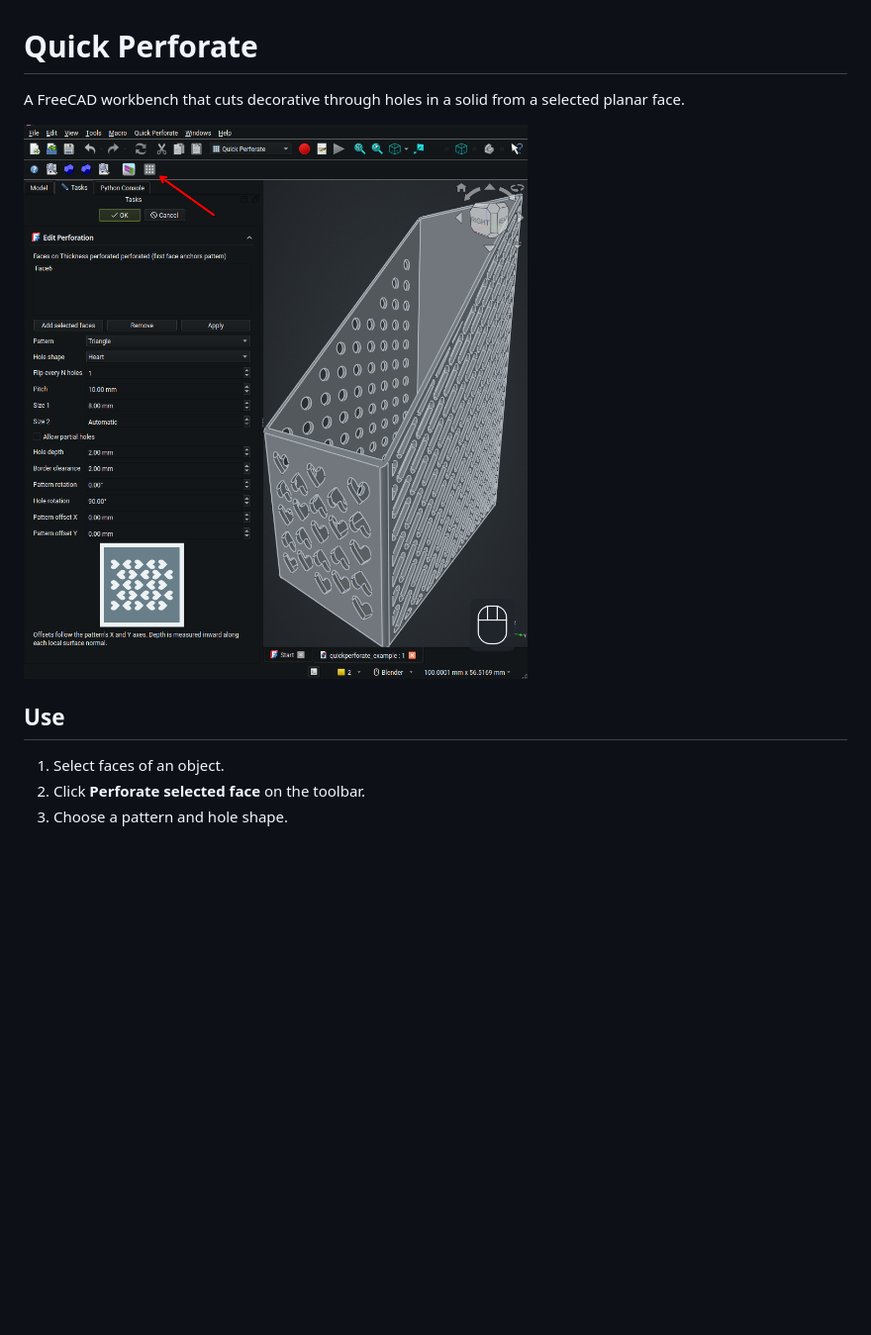
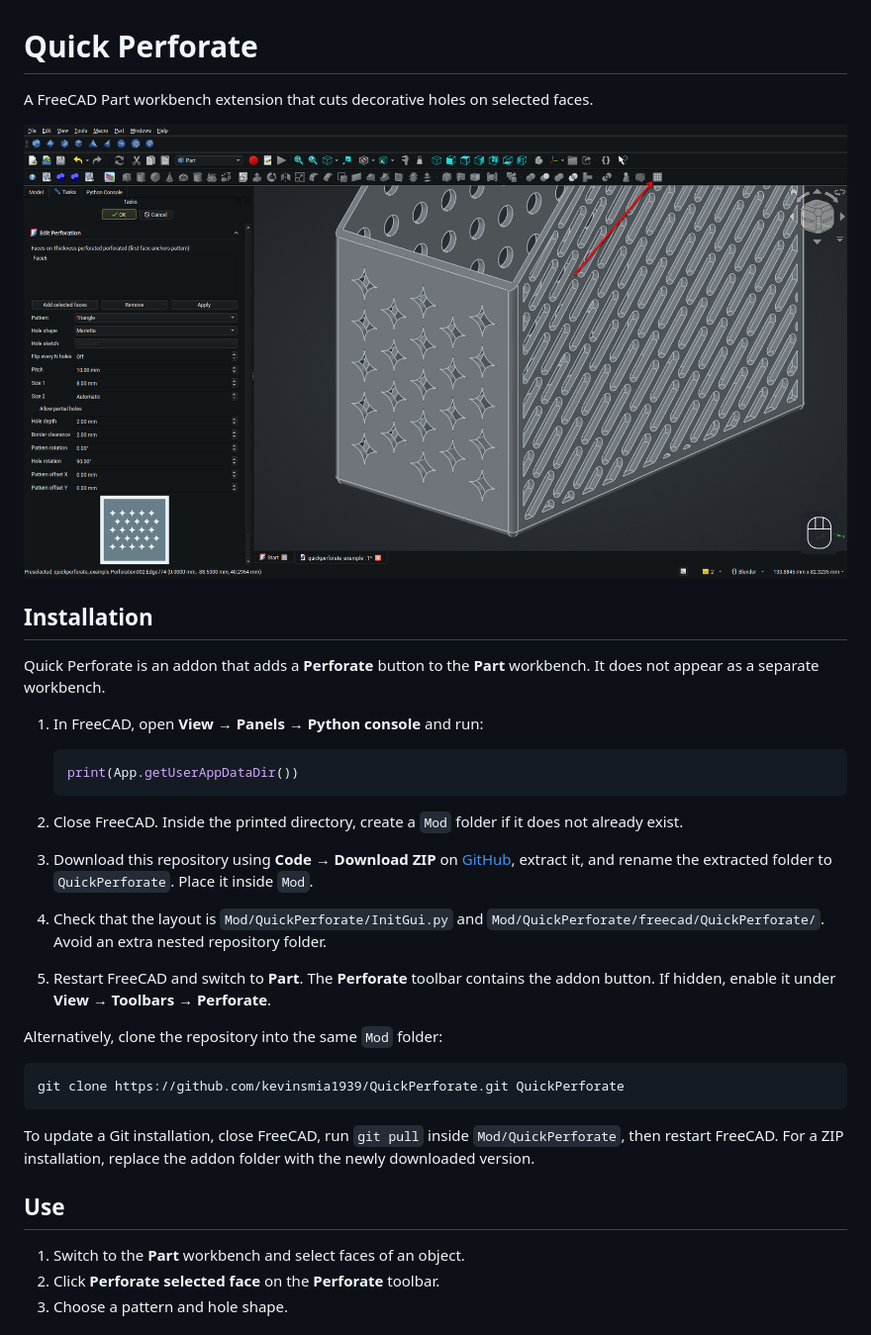
Before and after one commit to kevinsmia1939/QuickPerforate, a Markdown page: README.md, the part around one of its changes. Shown at 99% size. GitHub-like rendering; pictures changed too: screenshot.png; blank space fills up the shorter version.

````diff
--- a/README.md
+++ b/README.md
@@ -1,10 +1,33 @@
 # Quick Perforate
 
-A FreeCAD workbench that cuts decorative through holes in a solid from a selected planar face.
+A FreeCAD Part workbench extension that cuts decorative holes on selected faces.
 
 ![Quick Perforate workbench screenshot](screenshot.png)
 
+## Installation
+
+Quick Perforate is an addon that adds a **Perforate** button to the **Part** workbench. It does not appear as a separate workbench.
+
+1. In FreeCAD, open **View → Panels → Python console** and run:
+
+   ```python
+   print(App.getUserAppDataDir())
+   ```
+
+2. Close FreeCAD. Inside the printed directory, create a `Mod` folder if it does not already exist.
+3. Download this repository using **Code → Download ZIP** on [GitHub](https://github.com/kevinsmia1939/QuickPerforate), extract it, and rename the extracted folder to `QuickPerforate`. Place it inside `Mod`.
+4. Check that the layout is `Mod/QuickPerforate/InitGui.py` and `Mod/QuickPerforate/freecad/QuickPerforate/`. Avoid an extra nested repository folder.
+5. Restart FreeCAD and switch to **Part**. The **Perforate** toolbar contains the addon button. If hidden, enable it under **View → Toolbars → Perforate**.
+
+Alternatively, clone the repository into the same `Mod` folder:
+
+```bash
+git clone https://github.com/kevinsmia1939/QuickPerforate.git QuickPerforate
+```
+
+To update a Git installation, close FreeCAD, run `git pull` inside `Mod/QuickPerforate`, then restart FreeCAD. For a ZIP installation, replace the addon folder with the newly downloaded version.
+
 ## Use
-1. Select faces of an object.
-2. Click **Perforate selected face** on the toolbar.
+1. Switch to the **Part** workbench and select faces of an object.
+2. Click **Perforate selected face** on the **Perforate** toolbar.
 3. Choose a pattern and hole shape.
````
Also changed, not shown: other parts of README.md (+17 -0 lines), screenshot2.png (added), 5 other files.
